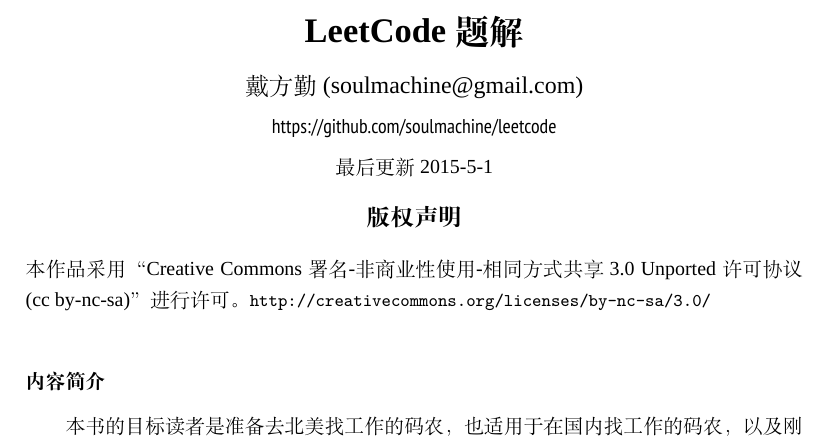
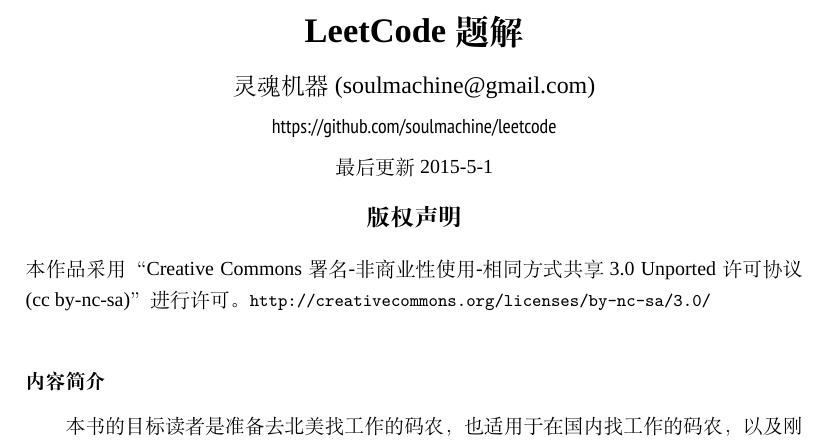
Before and after one commit to soulmachine/leetcode, a LaTeX thesis (C++/leetcode-cpp.tex, which reads C++/title.tex): part of page 1 of 247, cut so that both start at the same text. Compiled offline with XeLaTeX; a missing font is replaced by an installed copy or a similar font.

Commit message:
hide real name

```diff
--- a/C++/title.tex
+++ b/C++/title.tex
@@ -3,7 +3,7 @@
   {\LARGE\textbf{\BookTitle}}
 
   \vspace{1em}
-  {\large 戴方勤 (soulmachine@gmail.com)}
+  {\large 灵魂机器 (soulmachine@gmail.com)}
 
   \vspace{1ex}
   \myurl{https://github.com/soulmachine/leetcode}
```
Also changed, not shown: C++/leetcode-cpp.pdf.
